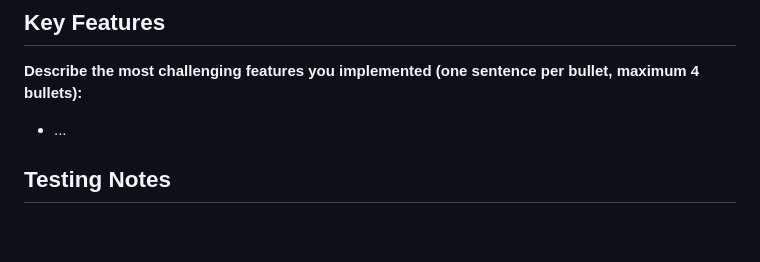
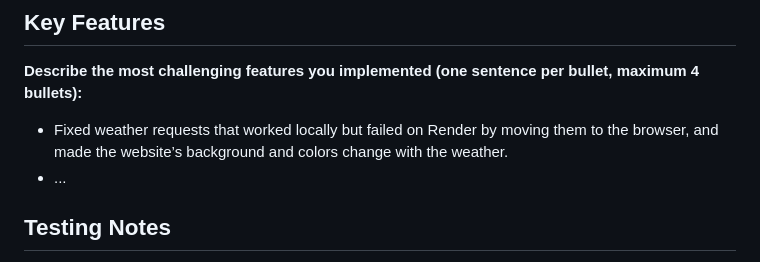
Before and after one commit to CSCI-5117-F26/developing-the-interactive-web-project-1-group-10, a Markdown page: README.md, the part around the change. Drawn GitHub-style; blank space fills up the shorter version.

```diff
--- a/README.md
+++ b/README.md
@@ -32,7 +32,7 @@ Only run it when setting up or changing the tables.
 
 **Describe the most challenging features you implemented
 (one sentence per bullet, maximum 4 bullets):**
-
+* Fixed weather requests that worked locally but failed on Render by moving them to the browser, and made the website’s background and colors change with the weather.
 * ...
 
 ## Testing Notes
```
